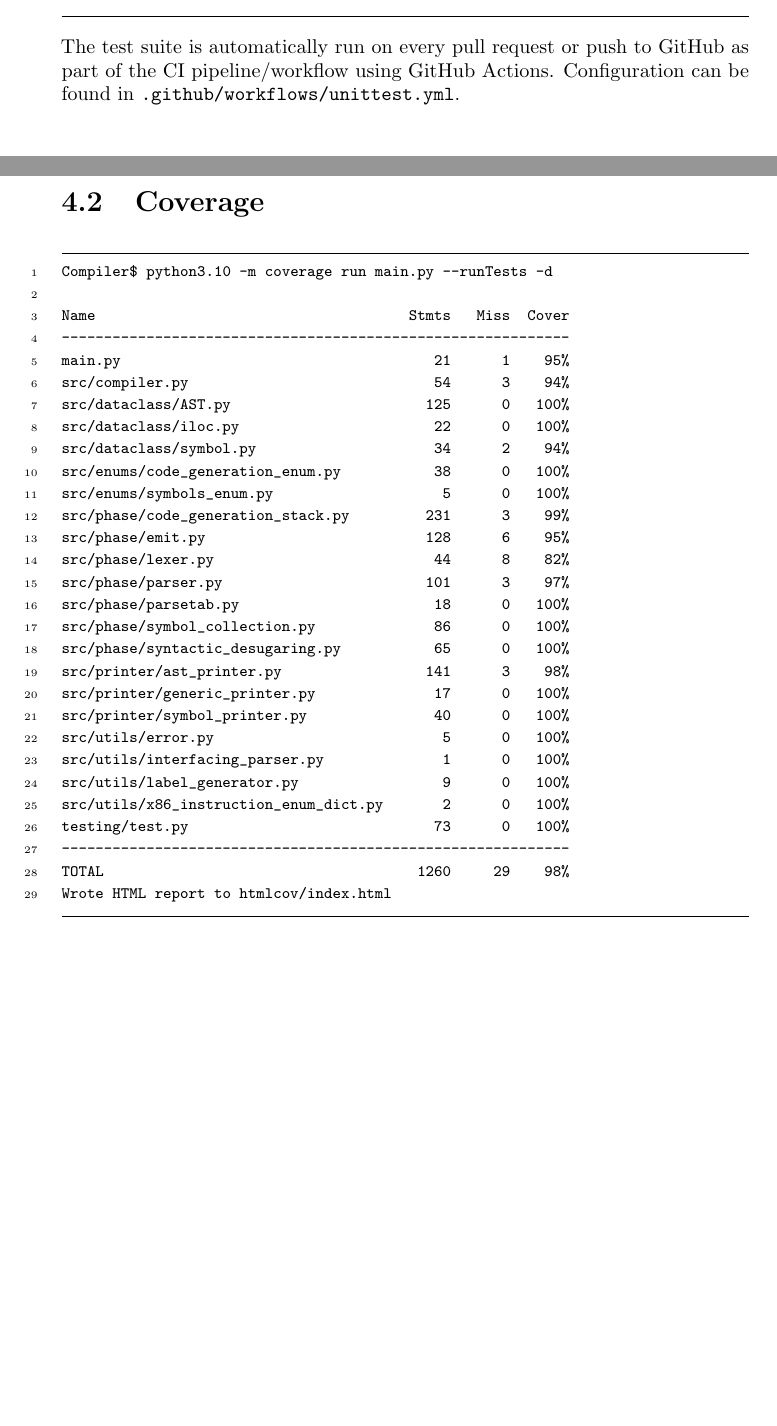
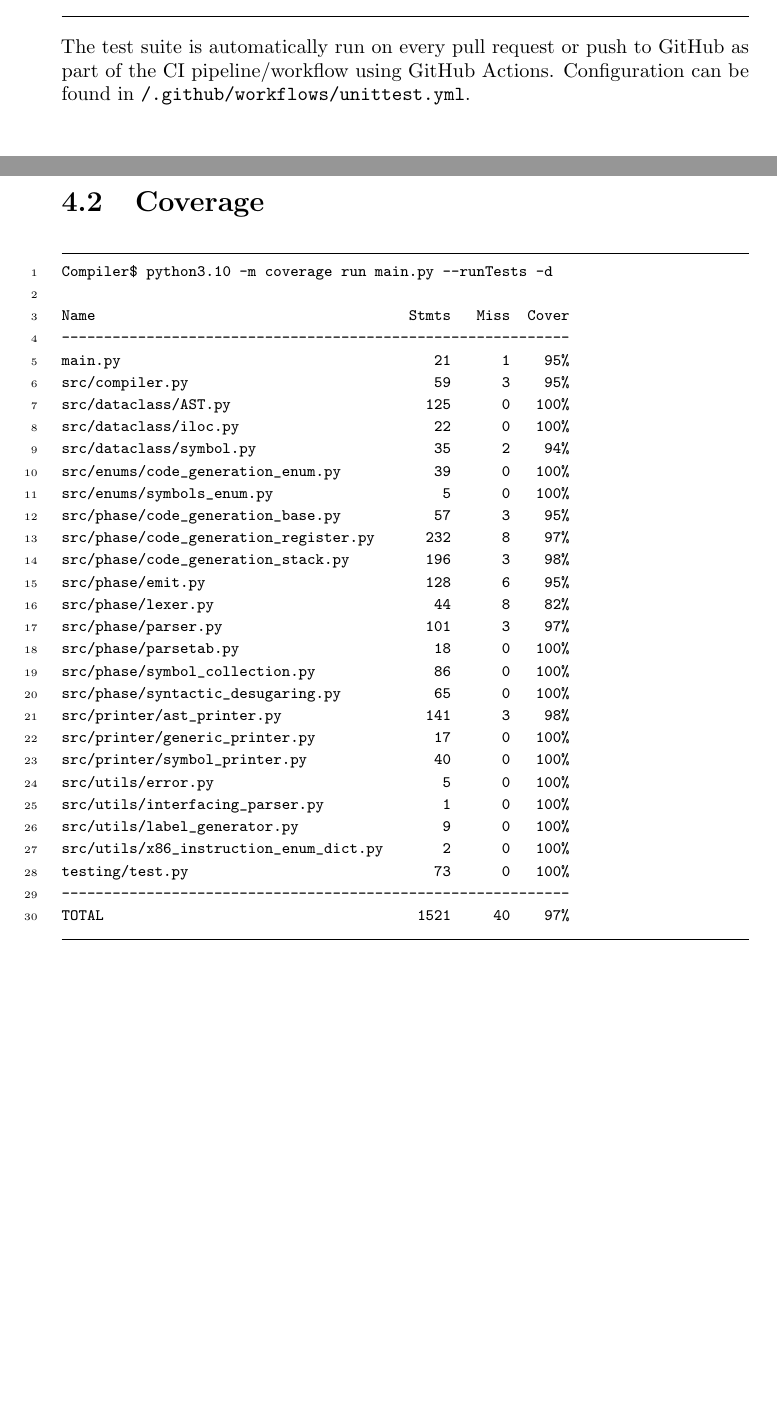
Before and after one commit to KianBankeLarsen/Compiler, a LaTeX thesis (report/main.tex): two parts of pages 11 and 12 of 17, joined at a grey line, cut so that both start at the same text. Compiled offline with pdfLaTeX.

Commit message:
End of day

```diff
--- a/report/main.tex
+++ b/report/main.tex
@@ -232,7 +232,7 @@ Ran 21 tests in 2.261s
 OK
 \end{minted}
 
-The test suite is automatically run on every pull request or push to GitHub as part of the CI pipeline/workflow using GitHub Actions. Configuration can be found in \texttt{.github/workflows/unittest.yml}.
+The test suite is automatically run on every pull request or push to GitHub as part of the CI pipeline/workflow using GitHub Actions. Configuration can be found in \texttt{/.github/workflows/unittest.yml}.
 
 \section{Coverage}
 \begin{minted}{text}
@@ -241,13 +241,15 @@ Compiler$ python3.10 -m coverage run main.py --runTests -d
 Name                                     Stmts   Miss  Cover
 ------------------------------------------------------------
 main.py                                     21      1    95%
-src/compiler.py                             54      3    94%
+src/compiler.py                             59      3    95%
 src/dataclass/AST.py                       125      0   100%
 src/dataclass/iloc.py                       22      0   100%
-src/dataclass/symbol.py                     34      2    94%
-src/enums/code_generation_enum.py           38      0   100%
+src/dataclass/symbol.py                     35      2    94%
+src/enums/code_generation_enum.py           39      0   100%
 src/enums/symbols_enum.py                    5      0   100%
-src/phase/code_generation_stack.py         231      3    99%
+src/phase/code_generation_base.py           57      3    95%
+src/phase/code_generation_register.py      232      8    97%
+src/phase/code_generation_stack.py         196      3    98%
 src/phase/emit.py                          128      6    95%
 src/phase/lexer.py                          44      8    82%
 src/phase/parser.py                        101      3    97%
@@ -263,8 +265,7 @@ src/utils/label_generator.py                 9      0   100%
 src/utils/x86_instruction_enum_dict.py       2      0   100%
 testing/test.py                             73      0   100%
 ------------------------------------------------------------
-TOTAL                                     1260     29    98%
-Wrote HTML report to htmlcov/index.html
+TOTAL                                     1521     40    97%
 \end{minted}
 
 \begin{figure}[H]
```
Also changed, not shown: report/main.pdf, report/misc/images/coverage.png (deleted), report/misc/images/coverage_full.png (added), report/main.tex (2 more changed lines), 1 other file.
